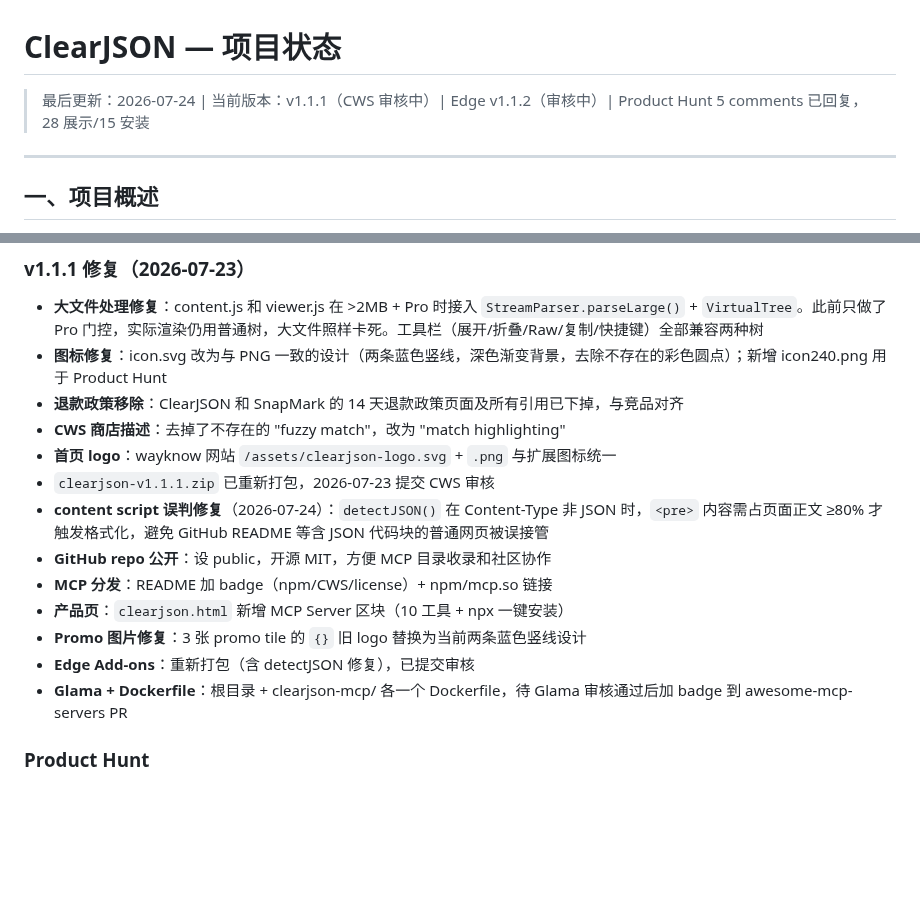
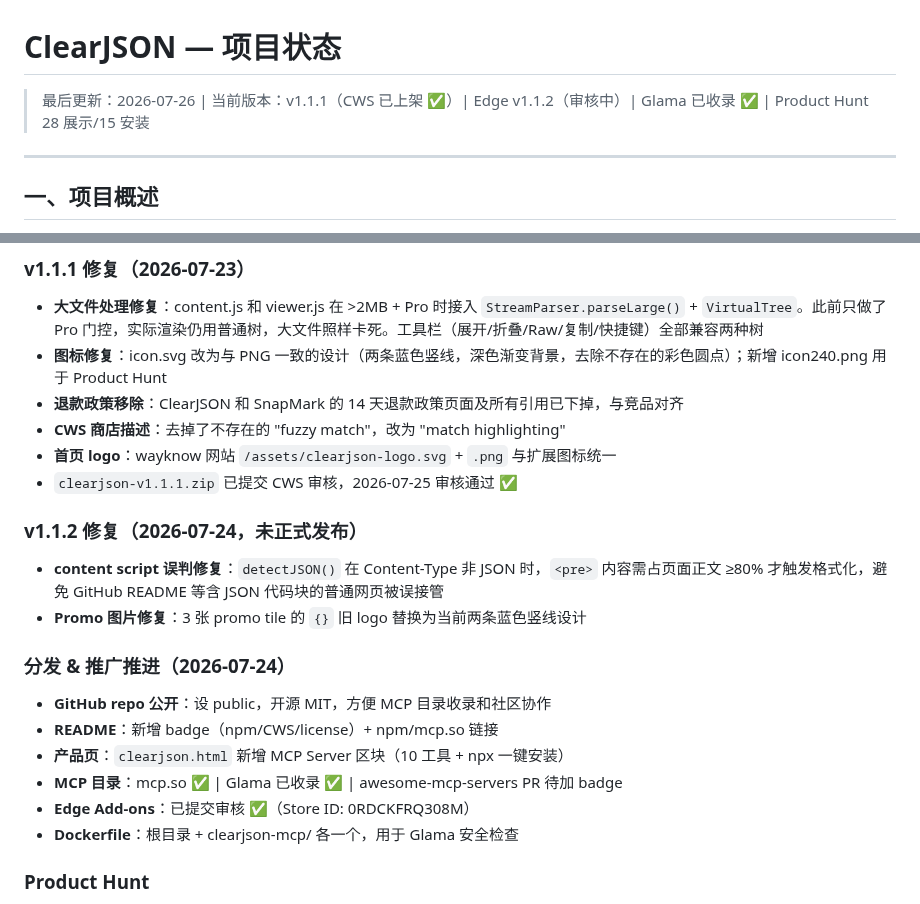
Before and after one commit to wayknow/clearjson, a Markdown page: STATUS.md, 2 parts joined by grey strips. Drawn GitHub-style; blank space fills up the shorter version.

Commit message:
docs: update STATUS.md — CWS v1.1.1 approved, Glama approved
Co-Authored-By: Claude <noreply@anthropic.com>

```diff
--- a/STATUS.md
+++ b/STATUS.md
@@ -1,6 +1,6 @@
 # ClearJSON — 项目状态
 
-> 最后更新：2026-07-24 | 当前版本：v1.1.1（CWS 审核中）| Edge v1.1.2（审核中）| Product Hunt 5 comments 已回复，28 展示/15 安装
+> 最后更新：2026-07-26 | 当前版本：v1.1.1（CWS 已上架 ✅）| Edge v1.1.2（审核中）| Glama 已收录 ✅ | Product Hunt 28 展示/15 安装
 
 ---
 
@@ -244,14 +244,19 @@
 - **退款政策移除**：ClearJSON 和 SnapMark 的 14 天退款政策页面及所有引用已下掉，与竞品对齐
 - **CWS 商店描述**：去掉了不存在的 "fuzzy match"，改为 "match highlighting"
 - **首页 logo**：wayknow 网站 `/assets/clearjson-logo.svg` + `.png` 与扩展图标统一
-- `clearjson-v1.1.1.zip` 已重新打包，2026-07-23 提交 CWS 审核
-- **content script 误判修复**（2026-07-24）：`detectJSON()` 在 Content-Type 非 JSON 时，`<pre>` 内容需占页面正文 ≥80% 才触发格式化，避免 GitHub README 等含 JSON 代码块的普通网页被误接管
+- `clearjson-v1.1.1.zip` 已提交 CWS 审核，2026-07-25 审核通过 ✅
+
+### v1.1.2 修复（2026-07-24，未正式发布）
+- **content script 误判修复**：`detectJSON()` 在 Content-Type 非 JSON 时，`<pre>` 内容需占页面正文 ≥80% 才触发格式化，避免 GitHub README 等含 JSON 代码块的普通网页被误接管
+- **Promo 图片修复**：3 张 promo tile 的 `{}` 旧 logo 替换为当前两条蓝色竖线设计
+
+### 分发 & 推广推进（2026-07-24）
 - **GitHub repo 公开**：设 public，开源 MIT，方便 MCP 目录收录和社区协作
-- **MCP 分发**：README 加 badge（npm/CWS/license）+ npm/mcp.so 链接
+- **README**：新增 badge（npm/CWS/license）+ npm/mcp.so 链接
 - **产品页**：`clearjson.html` 新增 MCP Server 区块（10 工具 + npx 一键安装）
-- **Promo 图片修复**：3 张 promo tile 的 `{}` 旧 logo 替换为当前两条蓝色竖线设计
-- **Edge Add-ons**：重新打包（含 detectJSON 修复），已提交审核
-- **Glama + Dockerfile**：根目录 + clearjson-mcp/ 各一个 Dockerfile，待 Glama 审核通过后加 badge 到 awesome-mcp-servers PR
+- **MCP 目录**：mcp.so ✅ | Glama 已收录 ✅ | awesome-mcp-servers PR 待加 badge
+- **Edge Add-ons**：已提交审核 ✅（Store ID: 0RDCKFRQ308M）
+- **Dockerfile**：根目录 + clearjson-mcp/ 各一个，用于 Glama 安全检查
 
 ### Product Hunt
 - 7/14 发布，5 comments 已回复
```
